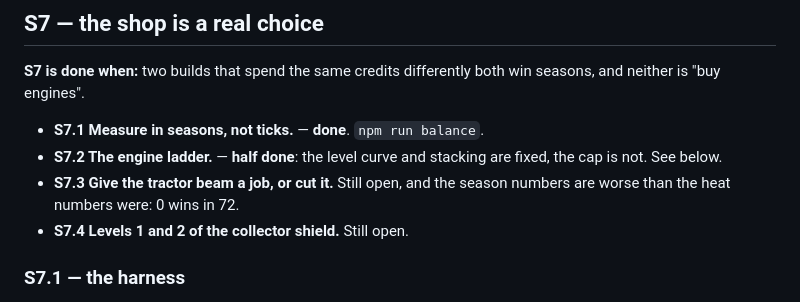
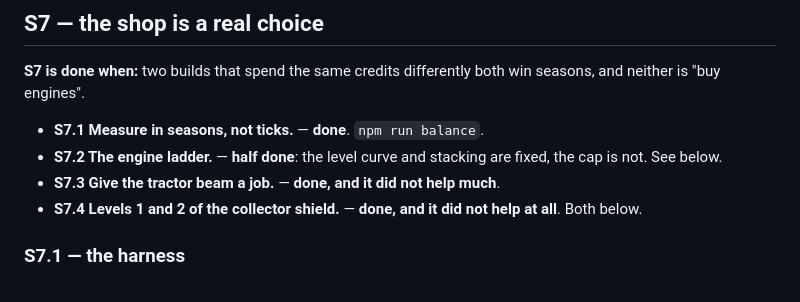
Before and after one commit to venerialduke/star-race, a Markdown page: BACKLOG.md, the part around one of its changes. GitHub-like rendering.

```diff
--- a/BACKLOG.md
+++ b/BACKLOG.md
@@ -694,9 +694,9 @@ seasons, and neither is "buy engines".
 - **S7.1 Measure in seasons, not ticks.** — **done**. `npm run balance`.
 - **S7.2 The engine ladder.** — **half done**: the level curve and stacking are
   fixed, the cap is not. See below.
-- **S7.3 Give the tractor beam a job, or cut it.** Still open, and the season
-  numbers are worse than the heat numbers were: 0 wins in 72.
-- **S7.4 Levels 1 and 2 of the collector shield.** Still open.
+- **S7.3 Give the tractor beam a job.** — **done, and it did not help much**.
+- **S7.4 Levels 1 and 2 of the collector shield.** — **done, and it did not help
+  at all**. Both below.
 
 ### S7.1 — the harness
 
```
Also changed, not shown: other parts of BACKLOG.md (+55 -0 lines).
